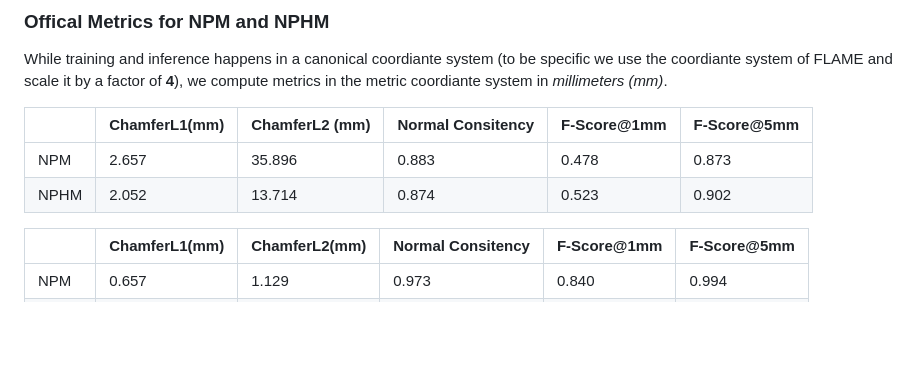
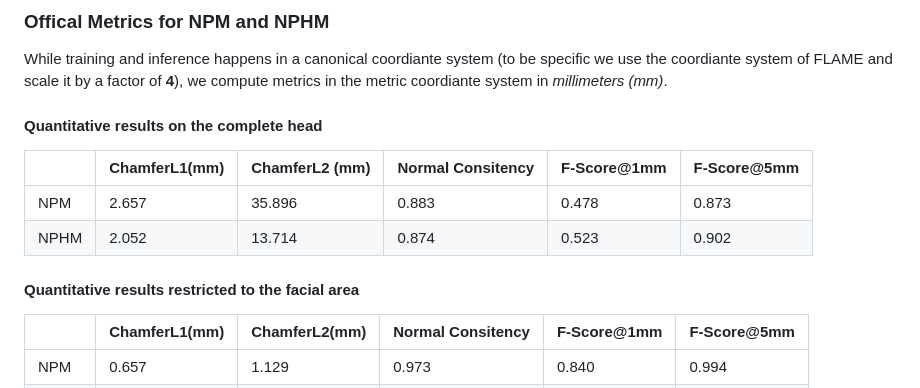
Before and after one commit to SimonGiebenhain/NPHM, a Markdown page: README.md, the part around the change. Rendered like a GitHub page; blank space fills up the shorter version.

```diff
--- a/README.md
+++ b/README.md
@@ -189,11 +189,14 @@ holding average metrics for the complete head and the facial region respecitivel
 
 While training and inference happens in a canonical coordiante system (to be specific we use the coordiante system of FLAME and scale it by a factor of **4**), we compute metrics in the metric coordiante system in *millimeters (mm)*.
 
+#### Quantitative results on the complete head
+
 |      | ChamferL1(mm) | ChamferL2 (mm) | Normal Consitency | F-Score@1mm | F-Score@5mm |
 |------|-----------|-----------|-------------------|----------|----------|
 | NPM  | 2.657     | 35.896    | 0.883             | 0.478    | 0.873    |
 | NPHM | 2.052     | 13.714    | 0.874             | 0.523    | 0.902    |
 
+#### Quantitative results restricted to the facial area
 
 |      | ChamferL1(mm) | ChamferL2(mm) | Normal Consitency | F-Score@1mm | F-Score@5mm |
 |------|-----------|-----------|-------------------|----------|----------|
```
